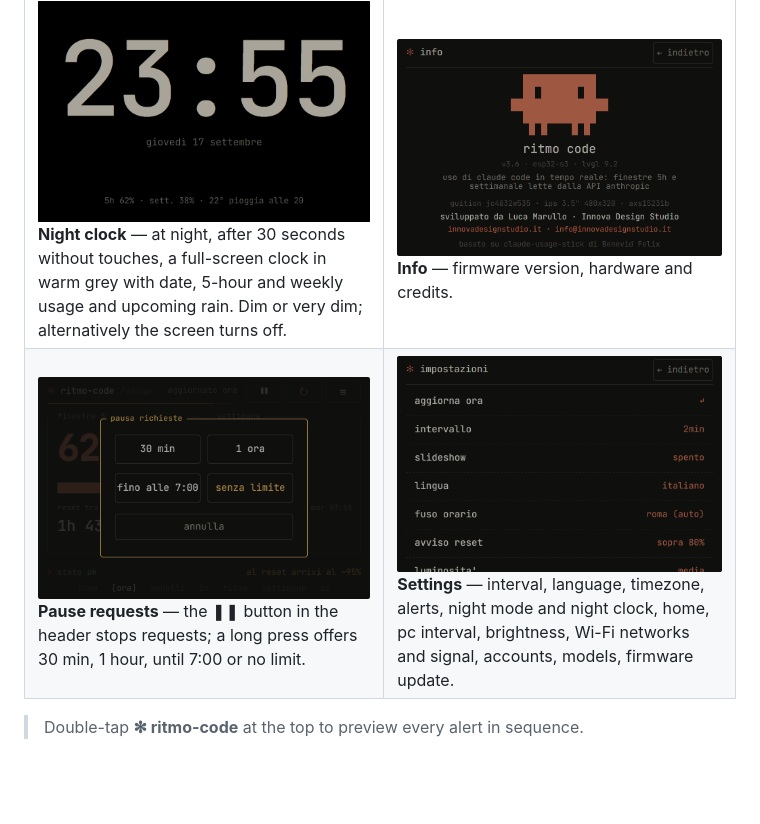
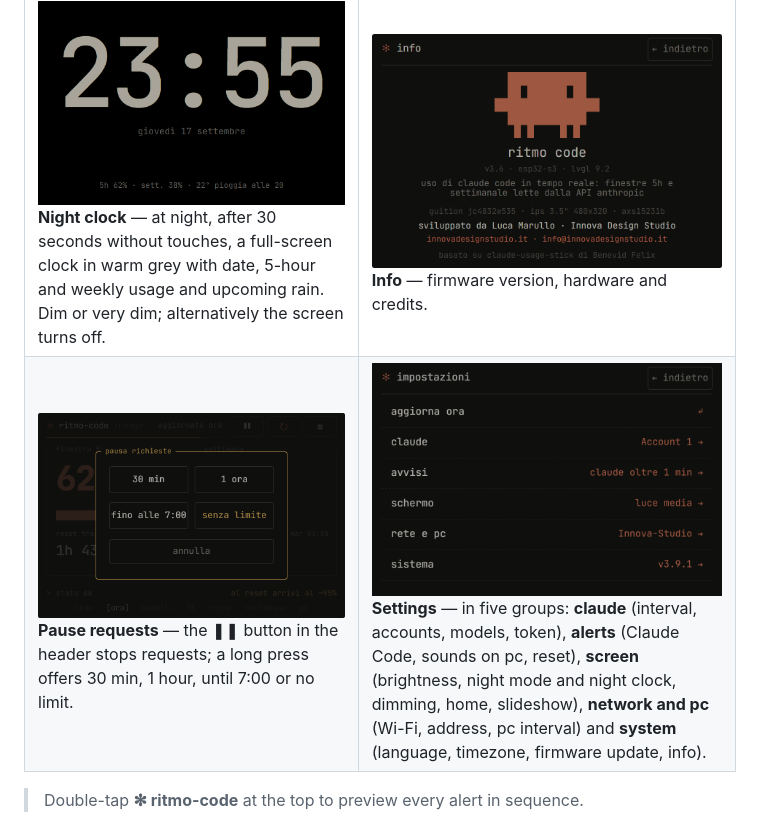
Before and after one commit to lucamar90/ritmo-code, a Markdown page: README.en.md, the part around the change. Rendered like a GitHub page; pictures changed too: assets/screen-settings.png; blank space fills up the shorter version.

```diff
--- a/README.en.md
+++ b/README.en.md
@@ -45,7 +45,7 @@ navigation (swipe ← → between pages, no physical button).
 | <img src="assets/screen-alert.png" alt="Threshold alert"> **Threshold alerts** — at 25, 50, 70 and 100% a full-screen animation with Clawd reacting to the level. | <img src="assets/screen-reset.png" alt="Reset alert"> **Reset alert** — when a window that went above 80% becomes available again. |
 | <img src="assets/screen-claude.png" alt="Claude is done"> **Claude Code** — with the hooks installed by the PC Monitor, Clawd tells you when Claude has finished (and how long it took) or needs a permission. It stays until you tap it or write to Claude again. | <img src="assets/screen-pomodoro.png" alt="Pomodoro"> **Timer and pomodoro** — tap the clock or the tomato on the home page: pomodoro 25/5, 50/10 or 15/3, or a 5 to 30-minute timer. Countdown under the clock, alert at the end of each phase, today's pomodoros. |
 | <img src="assets/screen-night.png" alt="Night clock"> **Night clock** — at night, after 30 seconds without touches, a full-screen clock in warm grey with date, 5-hour and weekly usage and upcoming rain. Dim or very dim; alternatively the screen turns off. | <img src="assets/screen-info.png" alt="Info"> **Info** — firmware version, hardware and credits. |
-| <img src="assets/screen-pause.png" alt="Timed pause"> **Pause requests** — the ❚❚ button in the header stops requests; a long press offers 30 min, 1 hour, until 7:00 or no limit. | <img src="assets/screen-settings.png" alt="Settings"> **Settings** — interval, language, timezone, alerts, night mode and night clock, home, pc interval, brightness, Wi-Fi networks and signal, accounts, models, firmware update. |
+| <img src="assets/screen-pause.png" alt="Timed pause"> **Pause requests** — the ❚❚ button in the header stops requests; a long press offers 30 min, 1 hour, until 7:00 or no limit. | <img src="assets/screen-settings.png" alt="Settings"> **Settings** — in five groups: **claude** (interval, accounts, models, token), **alerts** (Claude Code, sounds on pc, reset), **screen** (brightness, night mode and night clock, dimming, home, slideshow), **network and pc** (Wi-Fi, address, pc interval) and **system** (language, timezone, firmware update, info). |
 
 > Double-tap **✻ ritmo-code** at the top to preview every alert in sequence.
 
```
Also changed, not shown: README.md (+1 -1 lines), 2 other files.
